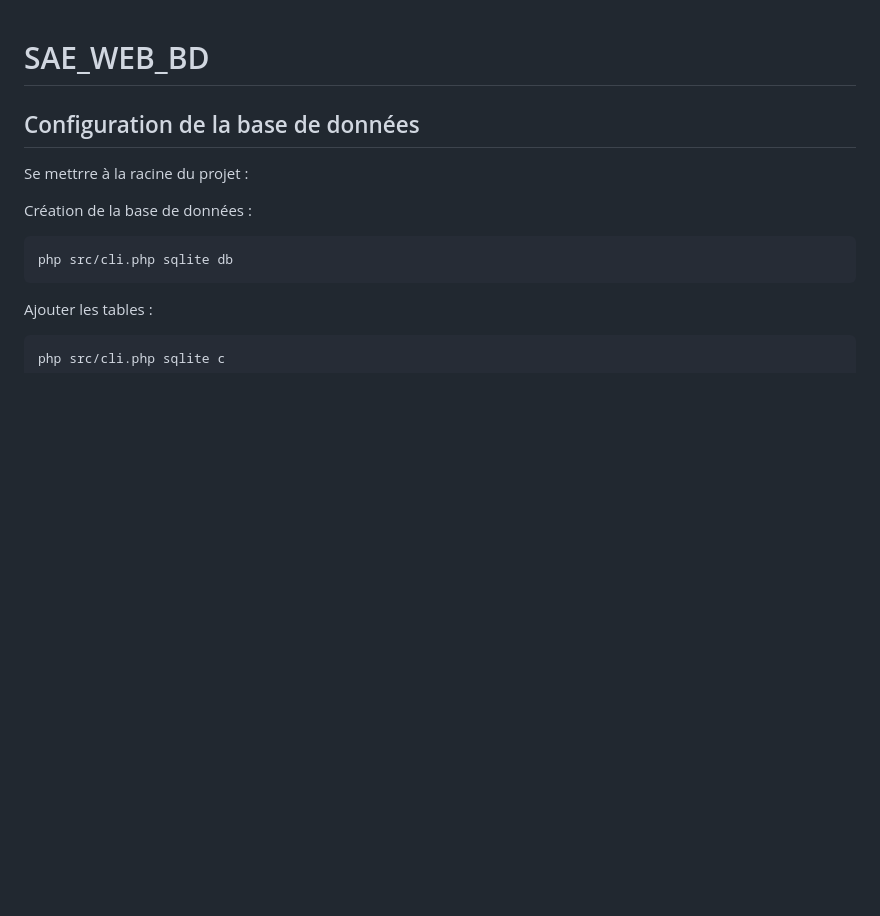
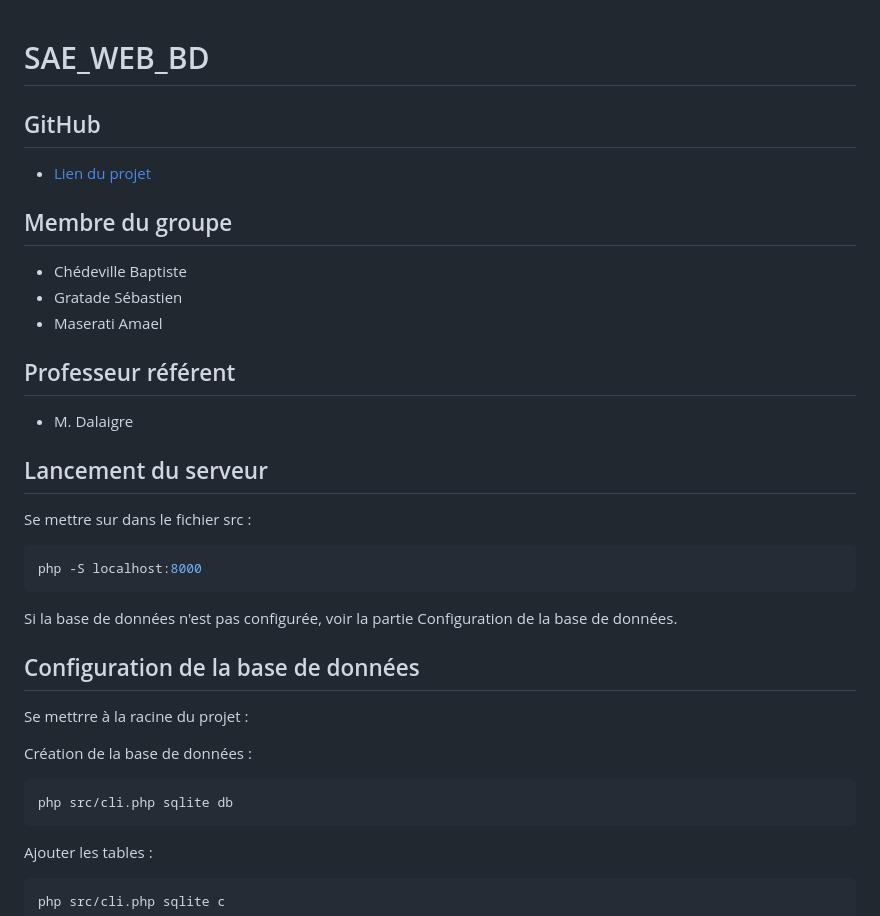
Before and after one commit to Amaelmsrt/SAE_WEB_BD, a Markdown page: README.md, the part around the change printed below. Rendered like a GitHub page; blank space fills up the shorter version.

````diff
--- a/README.md
+++ b/README.md
@@ -1,4 +1,29 @@
 # SAE_WEB_BD
+
+## GitHub
+
+- [Lien du projet](https://github.com/Amaelmsrt/SAE_WEB_BD.git)
+
+## Membre du groupe
+
+- Chédeville Baptiste
+- Gratade Sébastien
+- Maserati Amael
+
+## Professeur référent
+
+- M. Dalaigre
+
+
+## Lancement du serveur
+
+Se mettre sur dans le fichier src :
+
+``` bash
+php -S localhost:8000
+```
+
+Si la base de données n'est pas configurée, voir la partie Configuration de la base de données.
 
 ## Configuration de la base de données
 
````
Also changed, not shown: other parts of README.md (+51 -0 lines), data/diagramme Sequence.png (added), data/diagrammeActivite.png (added), data/diagrammeClasses.png (added), data/mcd.png (added), 4 other files.
